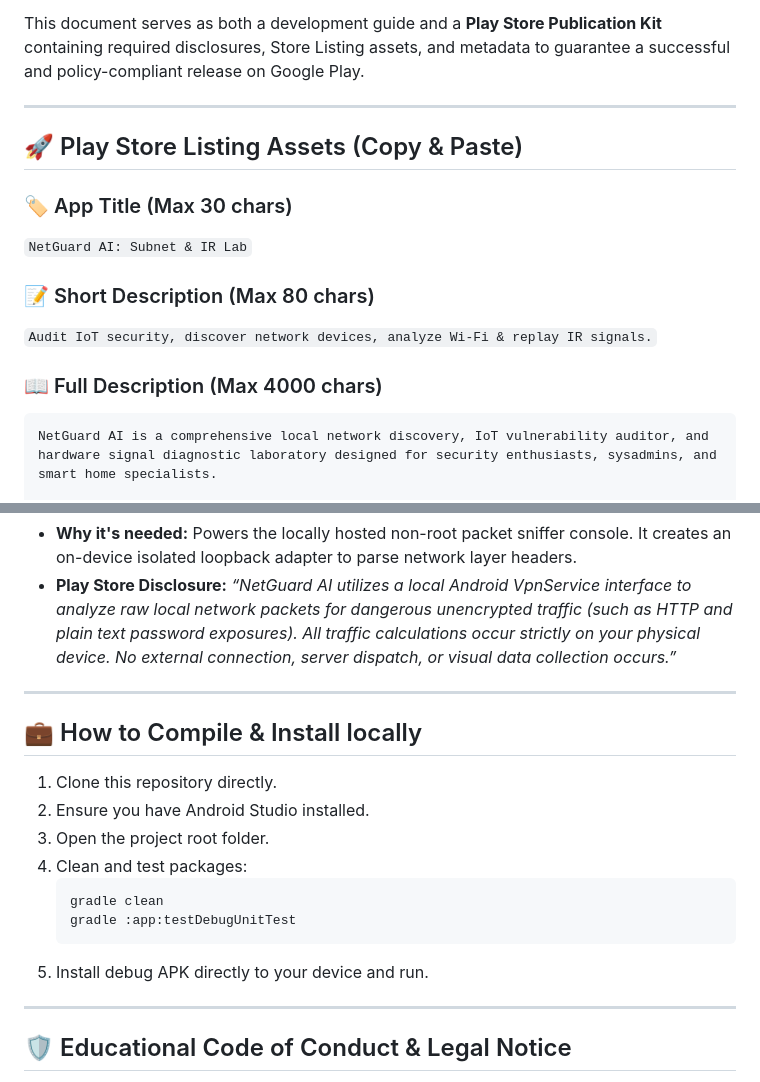
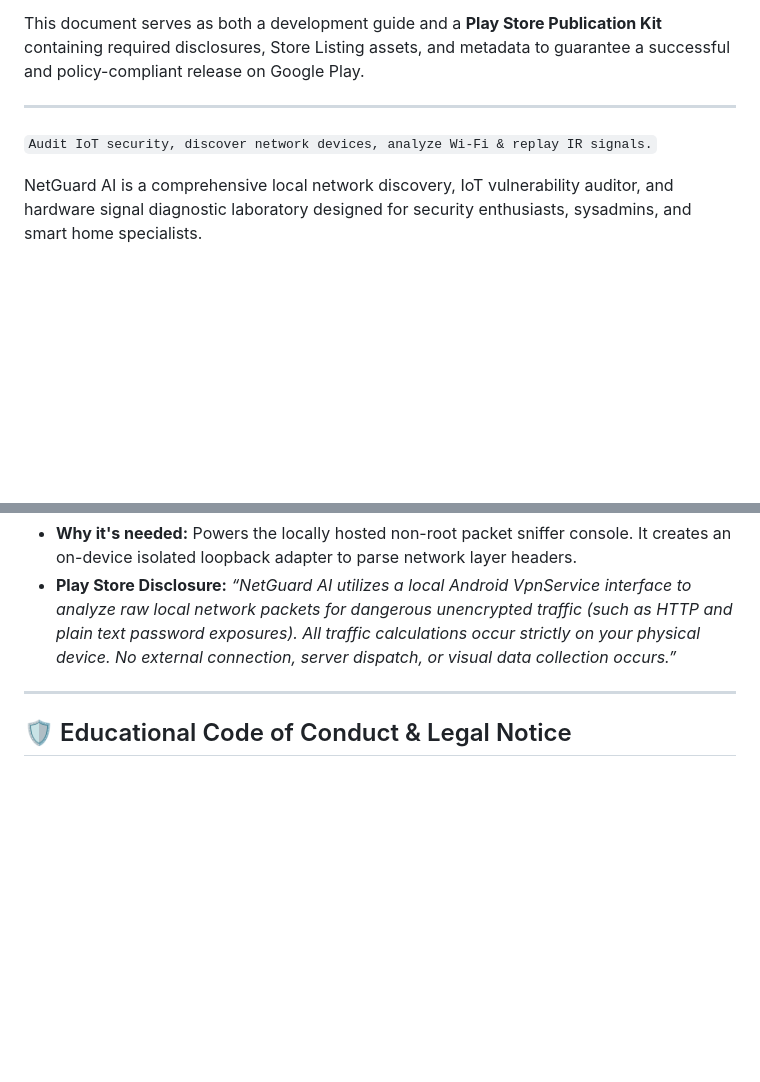
Before and after one commit to mk1995/netguard, a Markdown page: README.md, 2 parts joined by grey strips. GitHub-like rendering; blank space fills up the shorter version.

````diff
--- a/README.md
+++ b/README.md
@@ -6,16 +6,8 @@ This document serves as both a development guide and a **Play Store Publication
 
 ---
 
-## 🚀 Play Store Listing Assets (Copy & Paste)
-
-### 🏷️ App Title (Max 30 chars)
-`NetGuard AI: Subnet & IR Lab`
-
-### 📝 Short Description (Max 80 chars)
 `Audit IoT security, discover network devices, analyze Wi-Fi & replay IR signals.`
 
-### 📖 Full Description (Max 4000 chars)
-```text
 NetGuard AI is a comprehensive local network discovery, IoT vulnerability auditor, and hardware signal diagnostic laboratory designed for security enthusiasts, sysadmins, and smart home specialists.
 
 Perform deeply informative subnet scans, parse wireless environments, evaluate IP camera streams, audit IoT firmware endpoints, and diagnose Consumer Infrared (IR) signals—all securely from your Android device.
@@ -86,19 +76,6 @@ To pass Google Play Policy reviews successfully, your console listing must decla
 
 ---
 
-## 💼 How to Compile & Install locally
-1. Clone this repository directly.
-2. Ensure you have Android Studio installed.
-3. Open the project root folder.
-4. Clean and test packages:
-   ```bash
-   gradle clean
-   gradle :app:testDebugUnitTest
-   ```
-5. Install debug APK directly to your device and run.
-
----
-
 ## 🛡️ Educational Code of Conduct & Legal Notice
 This project is made open-source purely for diagnostic research, network optimization, and smart devices threat auditing. It must never be used to initiate attacks, target third-party networks without written permission, or attempt unauthorized entry.
 The developer assumes no responsibility or liability for how users employ these diagnostic resources.
````
Also changed, not shown: other parts of README.md (+0 -2 lines).
